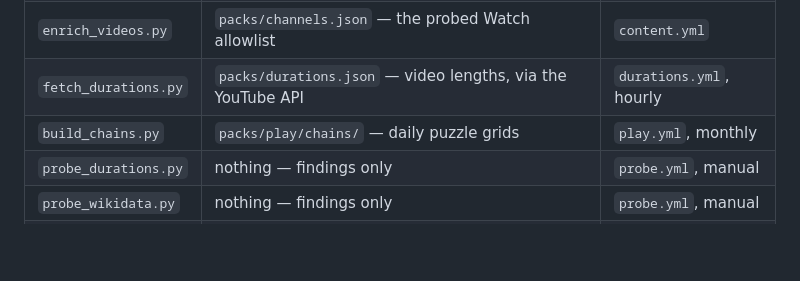
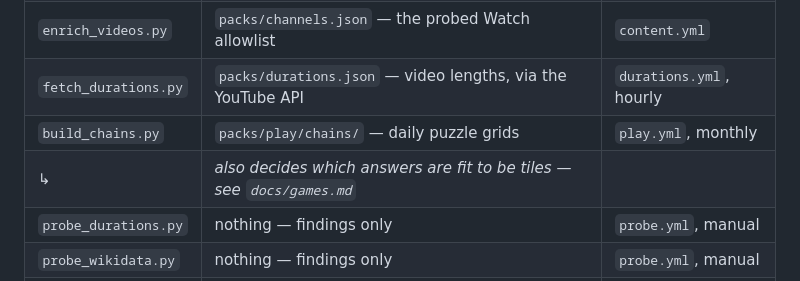
Before and after one commit to Hillelsht/polymath, a Markdown page: docs/content-pipeline.md, the part around the change. GitHub-like rendering; blank space fills up the shorter version.

```diff
--- a/docs/content-pipeline.md
+++ b/docs/content-pipeline.md
@@ -20,6 +20,7 @@ Wikidata, Wikipedia or YouTube. Every tool is stdlib-only Python; there is no
 | `enrich_videos.py` | `packs/channels.json` — the probed Watch allowlist | `content.yml` |
 | `fetch_durations.py` | `packs/durations.json` — video lengths, via the YouTube API | `durations.yml`, hourly |
 | `build_chains.py` | `packs/play/chains/` — daily puzzle grids | `play.yml`, monthly |
+| ↳ | *also decides which answers are fit to be tiles — see `docs/games.md`* | |
 | `probe_durations.py` | nothing — findings only | `probe.yml`, manual |
 | `probe_wikidata.py` | nothing — findings only | `probe.yml`, manual |
 | `playtest/play.js` | nothing — plays The Vaults in Chromium, screenshots | `web.yml` |
```
Also changed, not shown: docs/games.md (+34 -1 lines).
